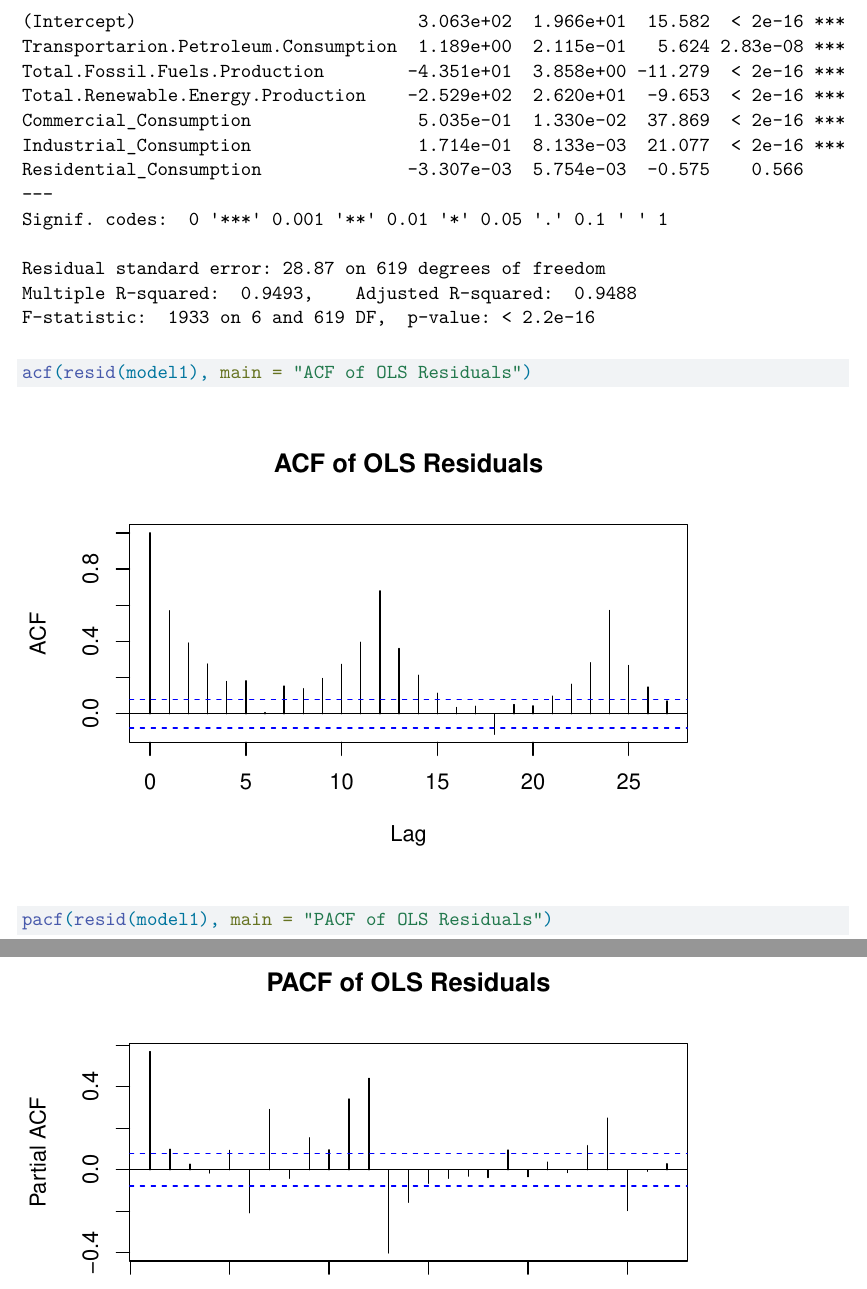
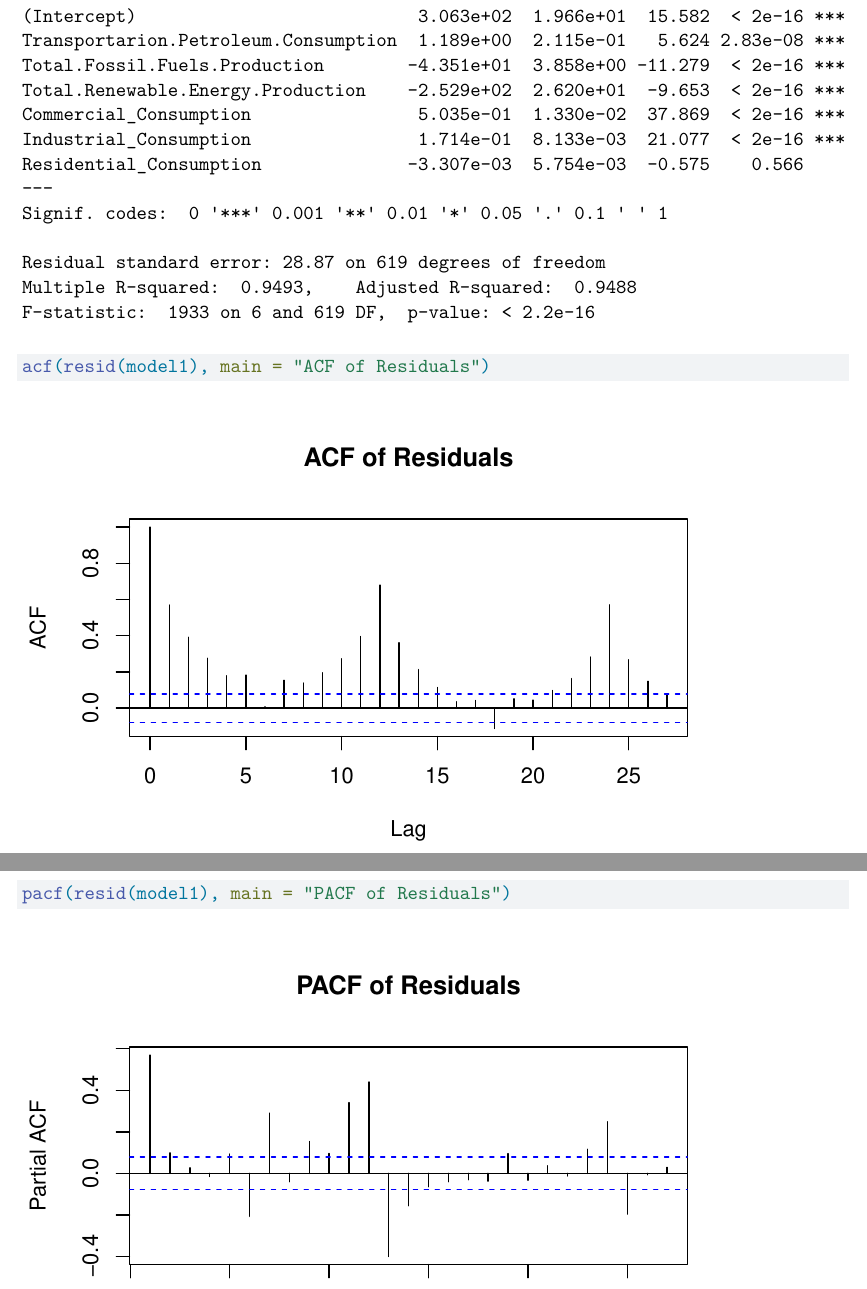
Before and after one commit to iJustinn/Global_CO2_Emissions, a Quarto document (Paper/paper.qmd): two parts of pages 4 and 5 of 6, joined at a grey line, cut so that both start at the same text. Rendered offline with R 4.5, knitr and Pandoc in place of Quarto, then LaTeX, with nearby package versions; some code elsewhere in the file could not run offline.

Commit message:
simple observation

````diff
--- a/Paper/paper.qmd
+++ b/Paper/paper.qmd
@@ -104,8 +108,8 @@ model1 <- lm(
 
 summary(model1)
 
-acf(resid(model1), main = "ACF of OLS Residuals")
-pacf(resid(model1), main = "PACF of OLS Residuals")
+acf(resid(model1), main = "ACF of Residuals")
+pacf(resid(model1), main = "PACF of Residuals")
 ```
 
 ### Model 2
````
Also changed, not shown: Paper/paper.qmd (4 more changed lines).
